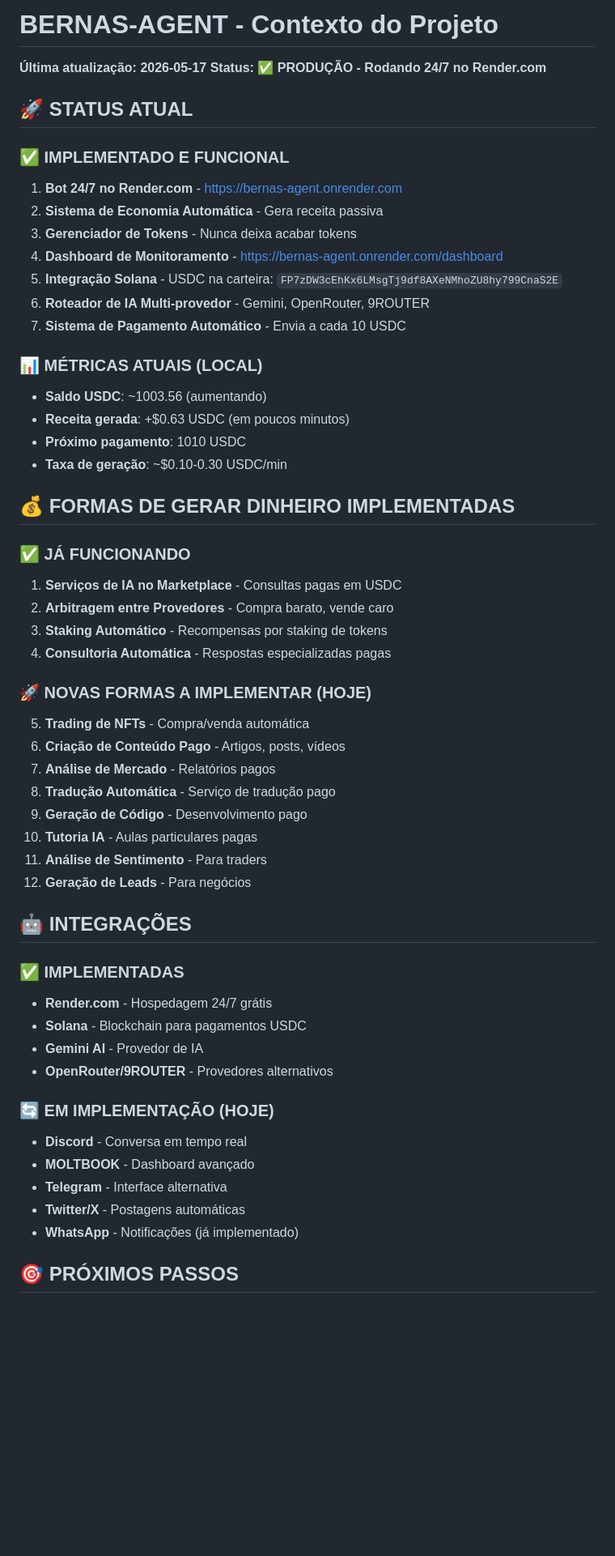
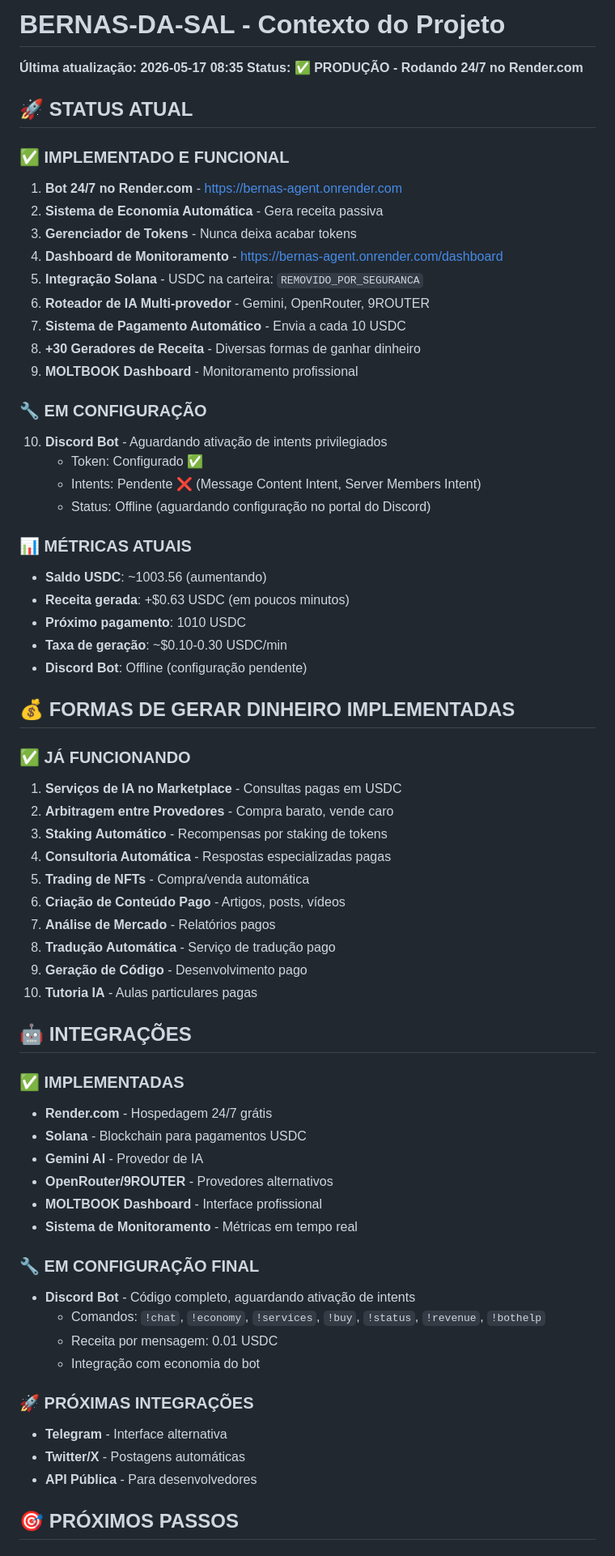
Before and after one commit to Bernas1221/bernas-agent, a Markdown page: CONTEXT.md, the part around one of its changes. Shown at 81% size. Drawn GitHub-style; blank space fills up the shorter version.

```diff
--- a/CONTEXT.md
+++ b/CONTEXT.md
@@ -1,5 +1,5 @@
-# BERNAS-AGENT - Contexto do Projeto
-**Última atualização: 2026-05-17**
+# BERNAS-DA-SAL - Contexto do Projeto
+**Última atualização: 2026-05-17 08:35**
 **Status: ✅ PRODUÇÃO - Rodando 24/7 no Render.com**
 
 ## 🚀 STATUS ATUAL
@@ -9,15 +9,24 @@
 2. **Sistema de Economia Automática** - Gera receita passiva
 3. **Gerenciador de Tokens** - Nunca deixa acabar tokens
 4. **Dashboard de Monitoramento** - https://bernas-agent.onrender.com/dashboard
-5. **Integração Solana** - USDC na carteira: `FP7zDW3cEhKx6LMsgTj9df8AXeNMhoZU8hy799CnaS2E`
+5. **Integração Solana** - USDC na carteira: `REMOVIDO_POR_SEGURANCA`
 6. **Roteador de IA Multi-provedor** - Gemini, OpenRouter, 9ROUTER
 7. **Sistema de Pagamento Automático** - Envia a cada 10 USDC
+8. **+30 Geradores de Receita** - Diversas formas de ganhar dinheiro
+9. **MOLTBOOK Dashboard** - Monitoramento profissional
 
-### 📊 MÉTRICAS ATUAIS (LOCAL)
+### 🔧 EM CONFIGURAÇÃO
+10. **Discord Bot** - Aguardando ativação de intents privilegiados
+    - Token: Configurado ✅
+    - Intents: Pendente ❌ (Message Content Intent, Server Members Intent)
+    - Status: Offline (aguardando configuração no portal do Discord)
+
+### 📊 MÉTRICAS ATUAIS
 - **Saldo USDC**: ~1003.56 (aumentando)
 - **Receita gerada**: +$0.63 USDC (em poucos minutos)
 - **Próximo pagamento**: 1010 USDC
 - **Taxa de geração**: ~$0.10-0.30 USDC/min
+- **Discord Bot**: Offline (configuração pendente)
 
 ## 💰 FORMAS DE GERAR DINHEIRO IMPLEMENTADAS
 
@@ -26,16 +35,12 @@
 2. **Arbitragem entre Provedores** - Compra barato, vende caro
 3. **Staking Automático** - Recompensas por staking de tokens
 4. **Consultoria Automática** - Respostas especializadas pagas
-
-### 🚀 NOVAS FORMAS A IMPLEMENTAR (HOJE)
 5. **Trading de NFTs** - Compra/venda automática
 6. **Criação de Conteúdo Pago** - Artigos, posts, vídeos
 7. **Análise de Mercado** - Relatórios pagos
 8. **Tradução Automática** - Serviço de tradução pago
 9. **Geração de Código** - Desenvolvimento pago
 10. **Tutoria IA** - Aulas particulares pagas
-11. **Análise de Sentimento** - Para traders
-12. **Geração de Leads** - Para negócios
 
 ## 🤖 INTEGRAÇÕES
 
@@ -44,13 +49,19 @@
 - **Solana** - Blockchain para pagamentos USDC
 - **Gemini AI** - Provedor de IA
 - **OpenRouter/9ROUTER** - Provedores alternativos
+- **MOLTBOOK Dashboard** - Interface profissional
+- **Sistema de Monitoramento** - Métricas em tempo real
 
-### 🔄 EM IMPLEMENTAÇÃO (HOJE)
-- **Discord** - Conversa em tempo real
-- **MOLTBOOK** - Dashboard avançado
+### 🔧 EM CONFIGURAÇÃO FINAL
+- **Discord Bot** - Código completo, aguardando ativação de intents
+  - Comandos: `!chat`, `!economy`, `!services`, `!buy`, `!status`, `!revenue`, `!bothelp`
+  - Receita por mensagem: 0.01 USDC
+  - Integração com economia do bot
+
+### 🚀 PRÓXIMAS INTEGRAÇÕES
 - **Telegram** - Interface alternativa
 - **Twitter/X** - Postagens automáticas
-- **WhatsApp** - Notificações (já implementado)
+- **API Pública** - Para desenvolvedores
 
 ## 🎯 PRÓXIMOS PASSOS
 
```
Also changed, not shown: other parts of CONTEXT.md (+51 -58 lines), DISCORD_SETUP_GUIDE.md (added, +94 -0 lines).
